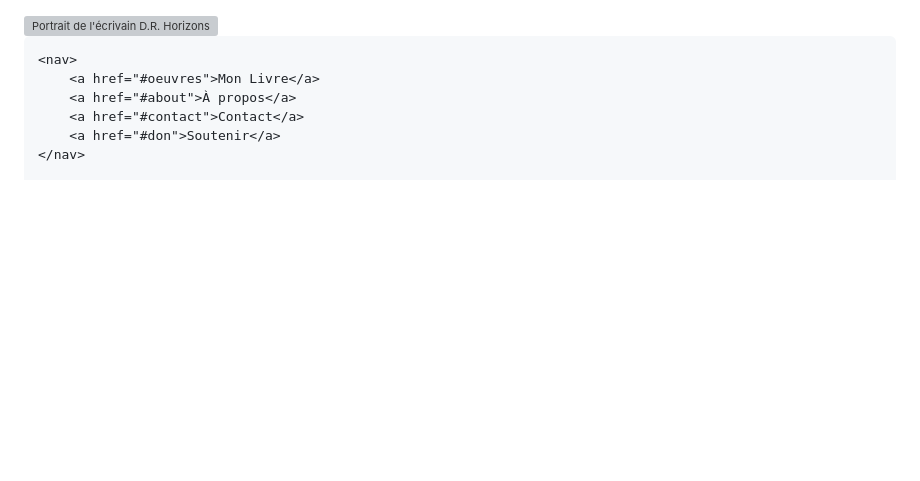
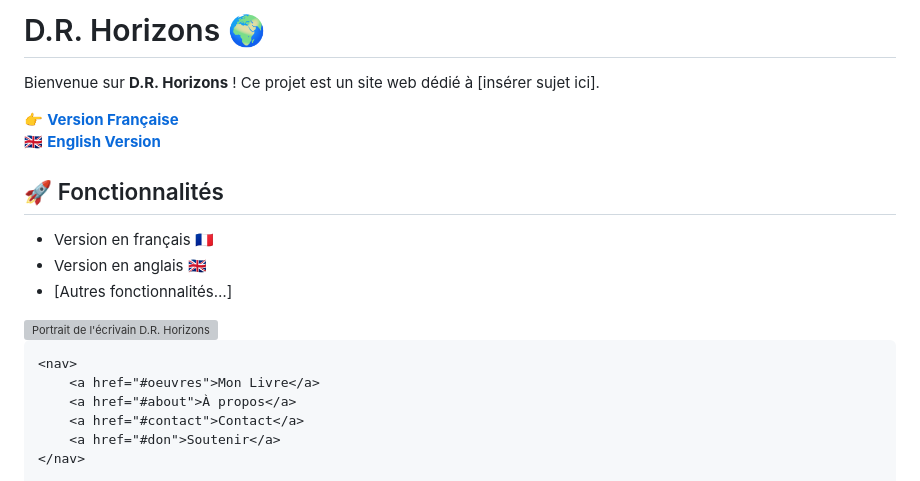
Before and after one commit to DRHorizons/D.R.H, a Markdown page: README.md, the part around the change. GitHub-like rendering; blank space fills up the shorter version; grey boxes are pictures that could not be loaded.

```diff
--- a/README.md
+++ b/README.md
@@ -1,3 +1,15 @@
+# D.R. Horizons 🌍
+
+Bienvenue sur **D.R. Horizons** ! Ce projet est un site web dédié à [insérer sujet ici].
+
+👉 **[Version Française](https://drhorizons.github.io/D.R.Horizons/index.html)**
+🇬🇧 **[English Version](https://drhorizons.github.io/D.R.Horizons/en/)**
+
+## 🚀 Fonctionnalités
+- Version en français 🇫🇷
+- Version en anglais 🇬🇧
+- [Autres fonctionnalités…]
+
 
 <html lang="fr">
 
```
